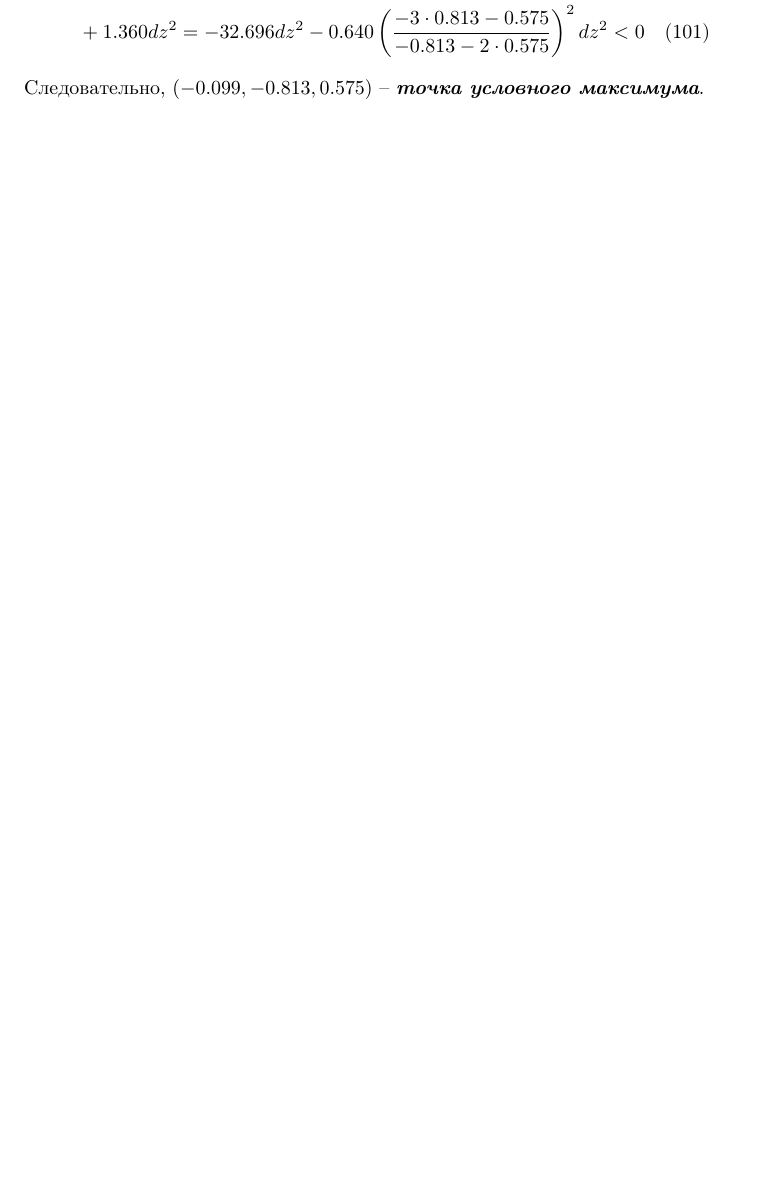
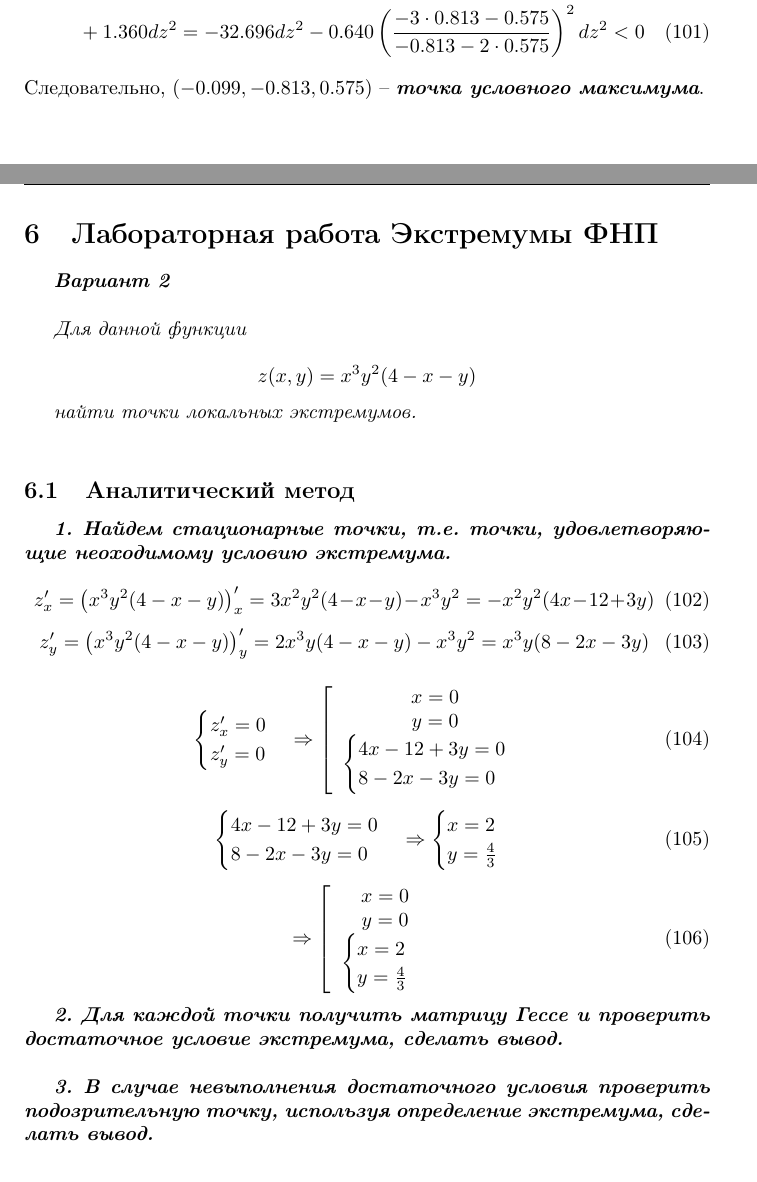
Before and after one commit to a-nechaeva/MathAn_3_sem, a LaTeX document (Math_IHW_1/my_report.tex): part of page 16 of 16 before the commit and two parts of pages 16 and 17 of 18 after it, the two joined at a grey line, cut so that both start at the same text, the shorter picture padded with empty space. Compiled offline with pdfLaTeX.

Commit message:
in process...

```diff
--- a/Math_IHW_1/my_report.tex
+++ b/Math_IHW_1/my_report.tex
@@ -24,7 +24,7 @@
 \fancypagestyle{style}{ % создание нового стиля style
 	\fancyhf{} % очистка колонтитулов
 	\fancyhead[LO, RE]{Типовой расчет № 1} % название документа наверху
-	\fancyhead[RO, LE]{ } % название section наверху
+	\fancyhead[RO, LE]{Функции нескольких переменных} % название section наверху
 	\fancyfoot[RO, LE]{\thepage} % номер страницы справа внизу на нечетных и слева внизу на четных
 	\renewcommand{\headrulewidth}{0.25pt} % толщина линии сверху
 	\renewcommand{\footrulewidth}{0pt} % толцина линии снизу
@@ -900,8 +900,113 @@ d^2L =
 
 
 
-% ЛАБОРАТОРНАЯ РАБОТА 1
 
 
 
+
+
+
+
+
+
+
+
+
+
+\newpage
+% ЛАБОРАТОРНАЯ РАБОТА 1
+
+\section{Лабораторная работа Экстремумы ФНП}
+\textit{\textbf{Вариант 2}}\\
+
+\textit{Для данной функции}
+
+$$z(x,y) = x^3y^2(4-x-y)$$
+
+\textit{найти точки локальных экстремумов.}\\
+
+\subsection{Аналитический метод}
+
+
+% ПУНКТ 1
+\textit{\textbf{1. Найдем стационарные точки, т.е. точки, удовлетворяющие неоходимому условию экстремума.}}\\
+\begin{equation}
+z'_x = \left( x^3y^2(4-x-y)  \right)'_x = 3x^2y^2(4-x-y) - x^3y^2 = -x^2y^2 (4x - 12+3y)
+\end{equation}
+\begin{equation}
+z'_y = \left( x^3y^2(4-x-y)  \right)'_y = 2x^3y(4-x-y) - x^3y^2 = x^3y(8-2x-3y)
+\end{equation}
+
+\begin{equation}
+\begin{cases}
+z'_x = 0\\
+z'_y = 0
+\end{cases}
+\Rightarrow
+\left[
+\begin{array}{c}
+x = 0\\
+y = 0\\
+\begin{cases}
+4x - 12+3y= 0\\
+8-2x-3y = 0
+\end{cases}
+\end{array}
+\right.
+\end{equation}
+
+
+\begin{equation}
+\begin{cases}
+4x - 12+3y= 0\\
+8-2x-3y = 0
+\end{cases}
+\Rightarrow
+\begin{cases}
+x = 2\\
+y = \frac{4}{3}
+\end{cases}
+\end{equation}
+
+\begin{equation}
+\Rightarrow
+\left[
+\begin{array}{c}
+x = 0\\
+y = 0\\
+\begin{cases}
+x = 2\\
+y = \frac{4}{3}
+\end{cases}
+\end{array}
+\right.
+\end{equation}
+
+
+
+
+
+
+
+
+
+% ПУНКТ 2
+\textit{\textbf{2. Для каждой точки получить матрицу Гессе и проверить достаточное условие экстремума, сделать вывод.}}\\
+
+
+
+% ПУНКТ 3
+\textit{\textbf{3. В случае невыполнения достаточного условия проверить подозрительную точку, используя определение экстремума, сделать вывод.}}\\
+
+
+
+
+% ПУНКТ 4
+\textit{\textbf{4. Построить график данной функции и линии уровня. Отметить стационарные точки.}}\\
+
+
+
+\subsection{Численный метод}
+
+
 \end{document}
```
Also changed, not shown: Math_IHW_1/my_report.pdf, 4 other files.
